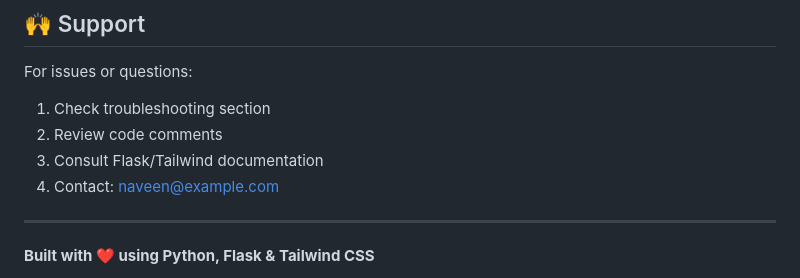
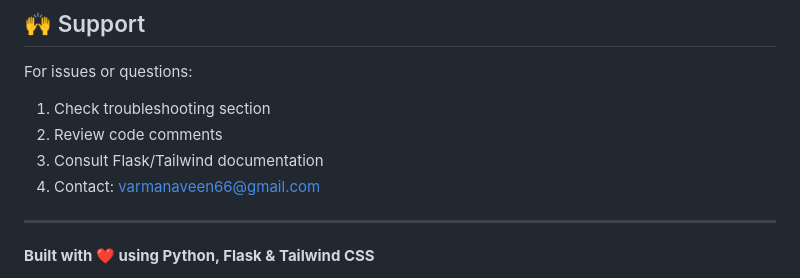
Before and after one commit to Varma06/naveenvarma.portfolio, a Markdown page: README.md, the part around the change. GitHub-like rendering.

Commit message:
Update contact email in README.md

```diff
--- a/README.md
+++ b/README.md
@@ -423,7 +423,7 @@ For issues or questions:
 1. Check troubleshooting section
 2. Review code comments
 3. Consult Flask/Tailwind documentation
-4. Contact: naveen@example.com
+4. Contact: varmanaveen66@gmail.com
 
 ---
 
```
